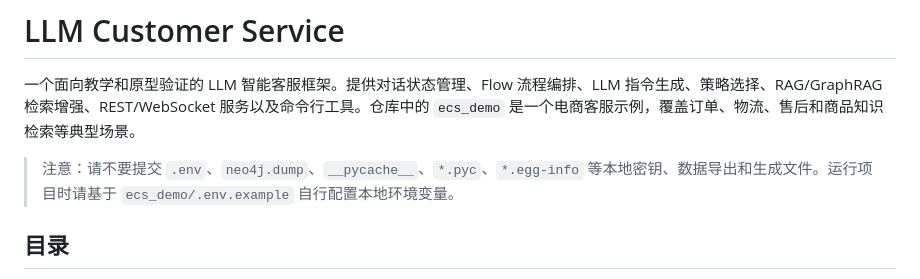
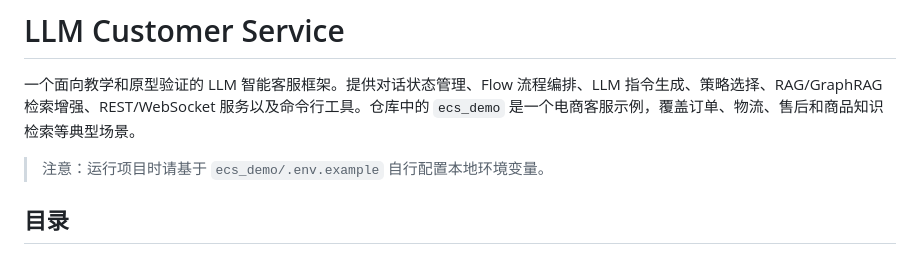
Before and after one commit to deeplearning151/LLM_Customer_Service, a Markdown page: README.md, the part around the change. GitHub-like rendering.

```diff
--- a/README.md
+++ b/README.md
@@ -2,7 +2,7 @@
 
 一个面向教学和原型验证的 LLM 智能客服框架。提供对话状态管理、Flow 流程编排、LLM 指令生成、策略选择、RAG/GraphRAG 检索增强、REST/WebSocket 服务以及命令行工具。仓库中的 `ecs_demo` 是一个电商客服示例，覆盖订单、物流、售后和商品知识检索等典型场景。
 
-> 注意：请不要提交 `.env`、`neo4j.dump`、`__pycache__`、`*.pyc`、`*.egg-info` 等本地密钥、数据导出和生成文件。运行项目时请基于 `ecs_demo/.env.example` 自行配置本地环境变量。
+> 注意：运行项目时请基于 `ecs_demo/.env.example` 自行配置本地环境变量。
 
 ## 目录
 
```
